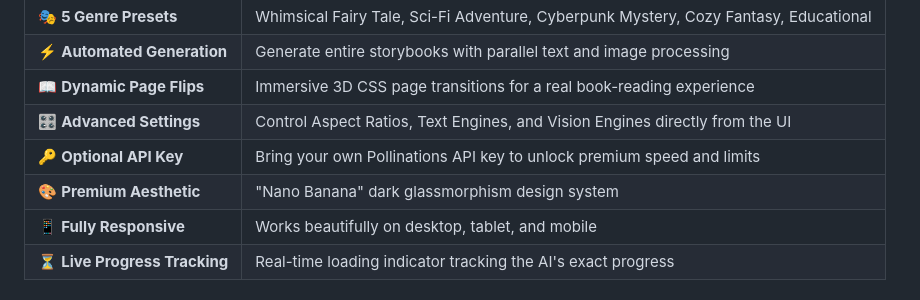
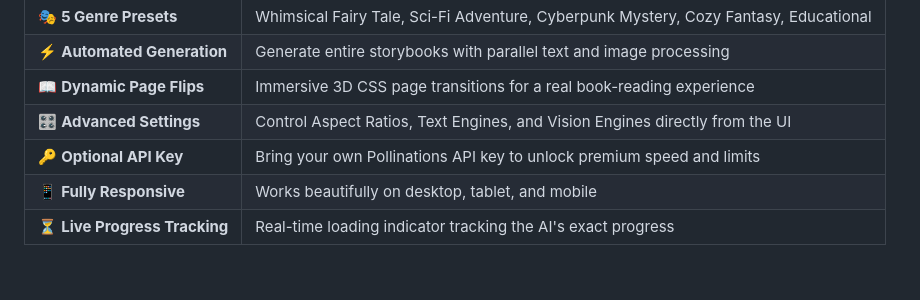
Before and after one commit to neiledwin1125/PollenPages, a Markdown page: README.md, the part around the change. Drawn GitHub-style.

```diff
--- a/README.md
+++ b/README.md
@@ -14,7 +14,6 @@
 | 📖 **Dynamic Page Flips** | Immersive 3D CSS page transitions for a real book-reading experience |
 | 🎛️ **Advanced Settings** | Control Aspect Ratios, Text Engines, and Vision Engines directly from the UI |
 | 🔑 **Optional API Key** | Bring your own Pollinations API key to unlock premium speed and limits |
-| 🎨 **Premium Aesthetic** | "Nano Banana" dark glassmorphism design system |
 | 📱 **Fully Responsive** | Works beautifully on desktop, tablet, and mobile |
 | ⏳ **Live Progress Tracking** | Real-time loading indicator tracking the AI's exact progress |
 
```
